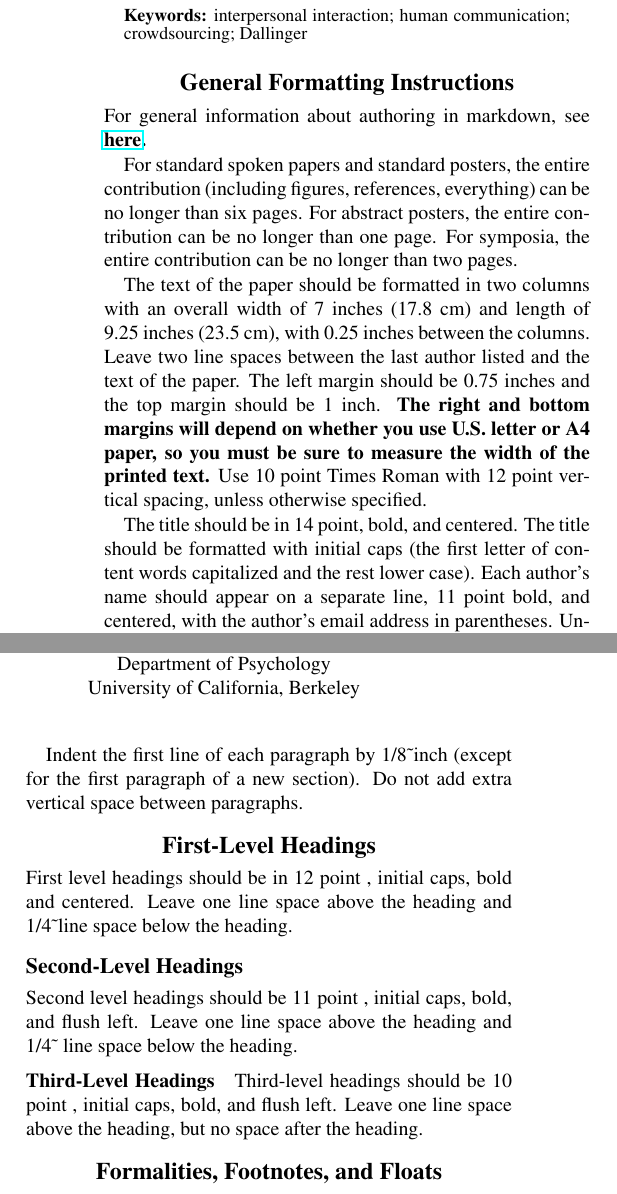
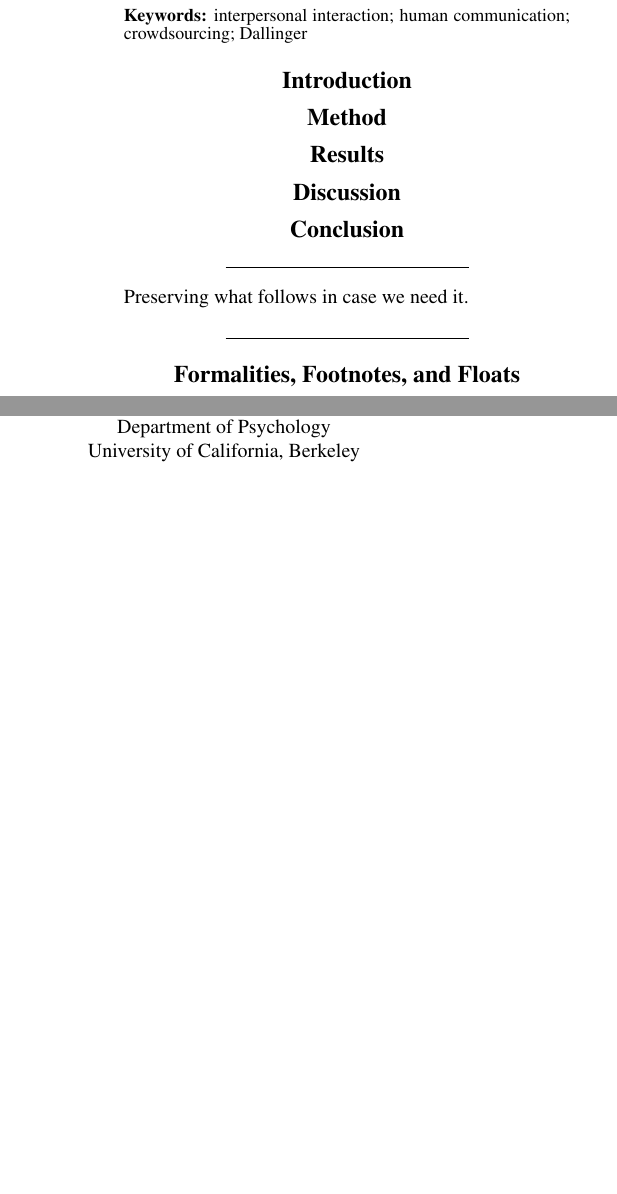
Before and after one commit to a-paxton/perception-memory-coordination, a LaTeX paper (cogsci2018/perception-memory-coordination-cogsci2018.tex): two parts of the columns of page 1 of 3 before the commit and two parts of the columns of page 1 of 2 after it, joined at a grey line, cut so that both start at the same text, the shorter picture padded with empty space. The pictures show the PDF file cogsci2018/perception-memory-coordination-cogsci2018.pdf that the author committed with the source.

Commit message:
Create structure for paper

```diff
--- a/cogsci2018/perception-memory-coordination-cogsci2018.tex
+++ b/cogsci2018/perception-memory-coordination-cogsci2018.tex
@@ -79,56 +79,21 @@ science.
 interpersonal interaction; human communication; crowdsourcing; Dallinger
 \end{abstract}
 
-\section{General Formatting
-Instructions}\label{general-formatting-instructions}
+\section{Introduction}\label{introduction}
 
-For general information about authoring in markdown, see
-\textbf{\href{http://rmarkdown.rstudio.com/authoring_basics.html}{here}.}
+\section{Method}\label{method}
 
-For standard spoken papers and standard posters, the entire contribution
-(including figures, references, everything) can be no longer than six
-pages. For abstract posters, the entire contribution can be no longer
-than one page. For symposia, the entire contribution can be no longer
-than two pages.
+\section{Results}\label{results}
 
-The text of the paper should be formatted in two columns with an overall
-width of 7 inches (17.8 cm) and length of 9.25 inches (23.5 cm), with
-0.25 inches between the columns. Leave two line spaces between the last
-author listed and the text of the paper. The left margin should be 0.75
-inches and the top margin should be 1 inch.
-\textbf{The right and bottom margins will depend on whether you use
-U.S. letter or A4 paper, so you must be sure to measure the width of
-the printed text.} Use 10 point Times Roman with 12 point vertical
-spacing, unless otherwise specified.
+\section{Discussion}\label{discussion}
 
-The title should be in 14 point, bold, and centered. The title should be
-formatted with initial caps (the first letter of content words
-capitalized and the rest lower case). Each author's name should appear
-on a separate line, 11 point bold, and centered, with the author's email
-address in parentheses. Under each author's name list the author's
-affiliation and postal address in ordinary 10 point type.
+\section{Conclusion}\label{conclusion}
 
-Indent the first line of each paragraph by 1/8\textasciitilde{}inch
-(except for the first paragraph of a new section). Do not add extra
-vertical space between paragraphs.
+\begin{center}\rule{0.5\linewidth}{\linethickness}\end{center}
 
-\section{First-Level Headings}\label{first-level-headings}
+Preserving what follows in case we need it.
 
-First level headings should be in 12 point , initial caps, bold and
-centered. Leave one line space above the heading and
-1/4\textasciitilde{}line space below the heading.
-
-\subsection{Second-Level Headings}\label{second-level-headings}
-
-Second level headings should be 11 point , initial caps, bold, and flush
-left. Leave one line space above the heading and 1/4\textasciitilde{}
-line space below the heading.
-
-\subsubsection{Third-Level Headings}\label{third-level-headings}
-
-Third-level headings should be 10 point , initial caps, bold, and flush
-left. Leave one line space above the heading, but no space after the
-heading.
+\begin{center}\rule{0.5\linewidth}{\linethickness}\end{center}
 
 \section{Formalities, Footnotes, and
 Floats}\label{formalities-footnotes-and-floats}
@@ -176,13 +141,3 @@ align the image in the center of the page, set \texttt{fig.align} option
 to \texttt{center}. To format the width of your caption text, you set
 the \texttt{num.cols.cap} option to \texttt{2}.
 
-\begin{CodeChunk}
-\begin{figure*}[h]
-
-{\centering \includegraphics{figs/2-col-image-1}
-
-}
-
-\caption[This image spans both columns]{This image spans both columns. And the caption text is limited to 0.8 of the width of the document.}\label{fig:2-col-image}
-\end{figure*}
-\end{CodeChunk}
```
Also changed, not shown: cogsci2018/perception-memory-coordination-cogsci2018.pdf, cogsci2018/perception-memory-coordination-cogsci2018.tex (16 more changed lines), 1 other file.
